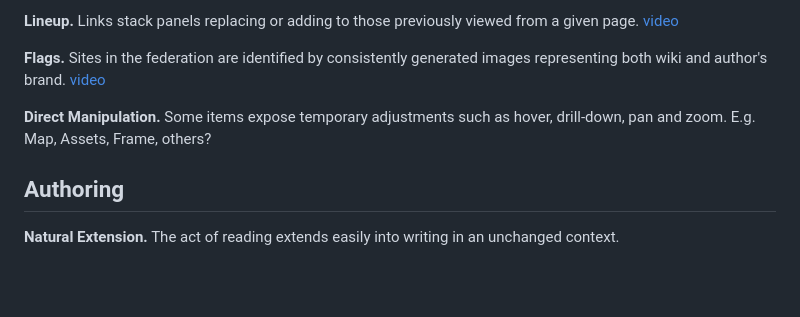
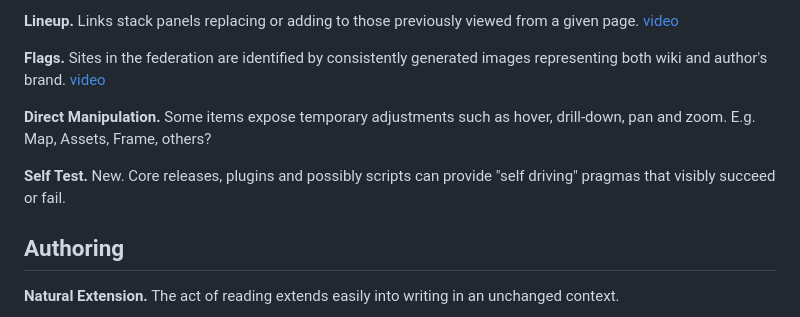
Before and after one commit to dobbs/wiki-spike-css, a Markdown page: principles.md, the part around the change. Rendered like a GitHub page; blank space fills up the shorter version.

Commit message:
Update principles.md
Having seen it work before, now want to have self-test work everywhere.

```diff
--- a/principles.md
+++ b/principles.md
@@ -33,6 +33,8 @@ __Flags.__ Sites in the federation are identified by consistently generated imag
 
 __Direct Manipulation.__ Some items expose temporary adjustments such as hover, drill-down, pan and zoom. E.g. Map, Assets, Frame, others?
 
+__Self Test.__ New. Core releases, plugins and possibly scripts can provide "self driving" pragmas that visibly succeed or fail.
+
 ## Authoring
 
 __Natural Extension.__ The act of reading extends easily into writing in an unchanged context.
```
